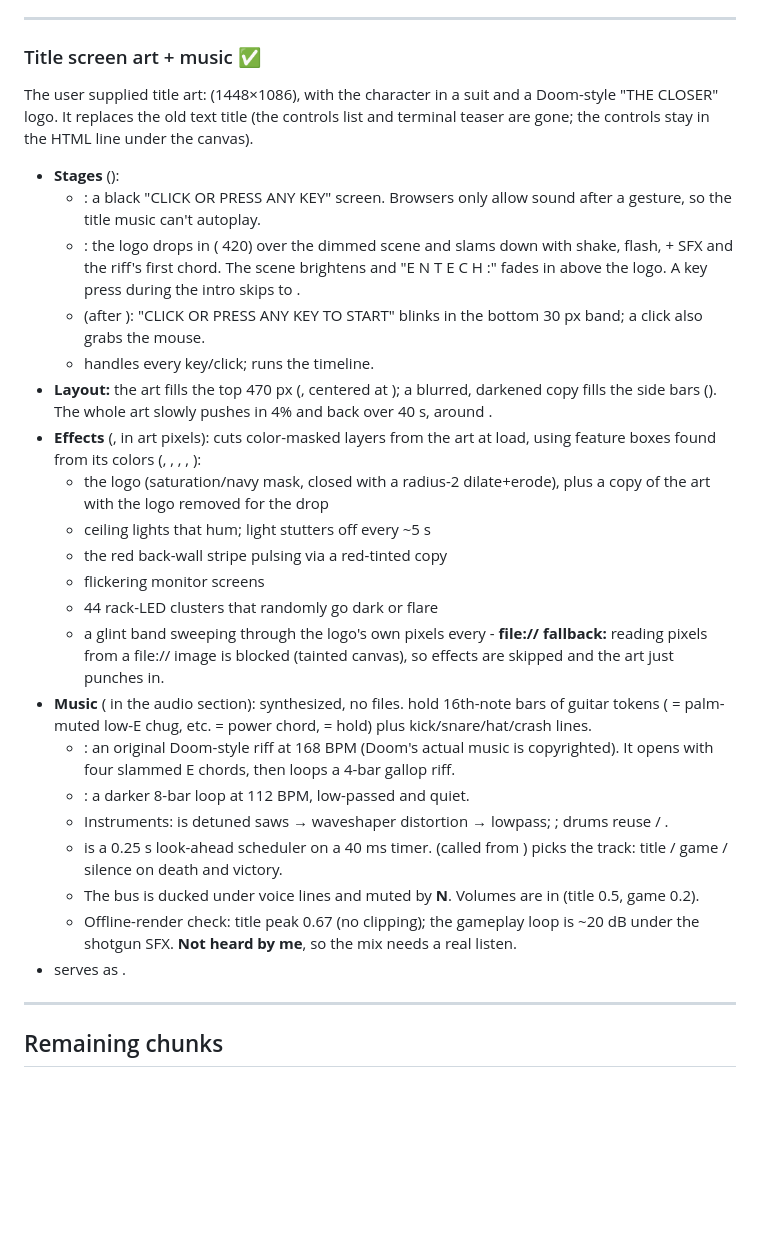
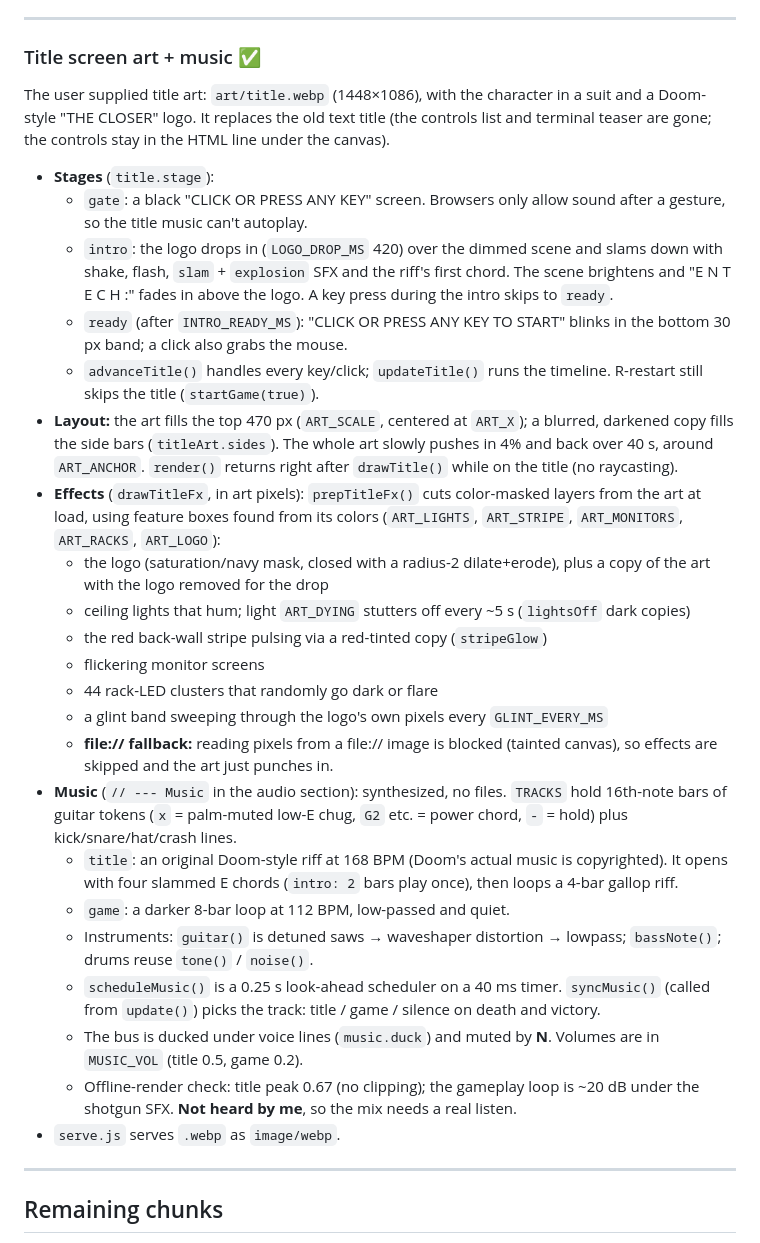
Before and after one commit to johnentech/entech-the-closer, a Markdown page: HANDOFF.md, the part around the change. GitHub-like rendering; blank space fills up the shorter version.

Commit message:
HANDOFF: fix the title/music notes (code names were lost)
Co-Authored-By: Claude Opus 5.5 <noreply@anthropic.com>

```diff
--- a/HANDOFF.md
+++ b/HANDOFF.md
@@ -229,28 +229,29 @@ It returns 8 flutter frames (front → squashed → edge-on → back with faint
 ---
 
 ### Title screen art + music ✅
-The user supplied title art:  (1448×1086), with the character in a suit and a Doom-style "THE CLOSER" logo. It replaces the old text title (the controls list and terminal teaser are gone; the controls stay in the HTML line under the canvas).
-- **Stages** ():
-  - : a black "CLICK OR PRESS ANY KEY" screen. Browsers only allow sound after a gesture, so the title music can't autoplay.
-  - : the logo drops in ( 420) over the dimmed scene and slams down with shake, flash,  +  SFX and the riff's first chord. The scene brightens and "E N T E C H :" fades in above the logo. A key press during the intro skips to .
-  -  (after ): "CLICK OR PRESS ANY KEY TO START" blinks in the bottom 30 px band; a click also grabs the mouse.
-  -  handles every key/click;  runs the timeline.
-- **Layout:** the art fills the top 470 px (, centered at ); a blurred, darkened copy fills the side bars (). The whole art slowly pushes in 4% and back over 40 s, around .
-- **Effects** (, in art pixels):  cuts color-masked layers from the art at load, using feature boxes found from its colors (, , , , ):
+The user supplied title art: `art/title.webp` (1448×1086), with the character in a suit and a Doom-style "THE CLOSER" logo. It replaces the old text title (the controls list and terminal teaser are gone; the controls stay in the HTML line under the canvas).
+- **Stages** (`title.stage`):
+  - `gate`: a black "CLICK OR PRESS ANY KEY" screen. Browsers only allow sound after a gesture, so the title music can't autoplay.
+  - `intro`: the logo drops in (`LOGO_DROP_MS` 420) over the dimmed scene and slams down with shake, flash, `slam` + `explosion` SFX and the riff's first chord. The scene brightens and "E N T E C H :" fades in above the logo. A key press during the intro skips to `ready`.
+  - `ready` (after `INTRO_READY_MS`): "CLICK OR PRESS ANY KEY TO START" blinks in the bottom 30 px band; a click also grabs the mouse.
+  - `advanceTitle()` handles every key/click; `updateTitle()` runs the timeline. R-restart still skips the title (`startGame(true)`).
+- **Layout:** the art fills the top 470 px (`ART_SCALE`, centered at `ART_X`); a blurred, darkened copy fills the side bars (`titleArt.sides`). The whole art slowly pushes in 4% and back over 40 s, around `ART_ANCHOR`. `render()` returns right after `drawTitle()` while on the title (no raycasting).
+- **Effects** (`drawTitleFx`, in art pixels): `prepTitleFx()` cuts color-masked layers from the art at load, using feature boxes found from its colors (`ART_LIGHTS`, `ART_STRIPE`, `ART_MONITORS`, `ART_RACKS`, `ART_LOGO`):
   - the logo (saturation/navy mask, closed with a radius-2 dilate+erode), plus a copy of the art with the logo removed for the drop
-  - ceiling lights that hum; light  stutters off every ~5 s
-  - the red back-wall stripe pulsing via a red-tinted copy
+  - ceiling lights that hum; light `ART_DYING` stutters off every ~5 s (`lightsOff` dark copies)
+  - the red back-wall stripe pulsing via a red-tinted copy (`stripeGlow`)
   - flickering monitor screens
   - 44 rack-LED clusters that randomly go dark or flare
-  - a glint band sweeping through the logo's own pixels every   - **file:// fallback:** reading pixels from a file:// image is blocked (tainted canvas), so effects are skipped and the art just punches in.
-- **Music** ( in the audio section): synthesized, no files.  hold 16th-note bars of guitar tokens ( = palm-muted low-E chug,  etc. = power chord,  = hold) plus kick/snare/hat/crash lines.
-  - : an original Doom-style riff at 168 BPM (Doom's actual music is copyrighted). It opens with four slammed E chords, then loops a 4-bar gallop riff.
-  - : a darker 8-bar loop at 112 BPM, low-passed and quiet.
-  - Instruments:  is detuned saws → waveshaper distortion → lowpass; ; drums reuse  / .
-  -  is a 0.25 s look-ahead scheduler on a 40 ms timer.  (called from ) picks the track: title / game / silence on death and victory.
-  - The bus is ducked under voice lines and muted by **N**. Volumes are in  (title 0.5, game 0.2).
+  - a glint band sweeping through the logo's own pixels every `GLINT_EVERY_MS`
+  - **file:// fallback:** reading pixels from a file:// image is blocked (tainted canvas), so effects are skipped and the art just punches in.
+- **Music** (`// --- Music` in the audio section): synthesized, no files. `TRACKS` hold 16th-note bars of guitar tokens (`x` = palm-muted low-E chug, `G2` etc. = power chord, `-` = hold) plus kick/snare/hat/crash lines.
+  - `title`: an original Doom-style riff at 168 BPM (Doom's actual music is copyrighted). It opens with four slammed E chords (`intro: 2` bars play once), then loops a 4-bar gallop riff.
+  - `game`: a darker 8-bar loop at 112 BPM, low-passed and quiet.
+  - Instruments: `guitar()` is detuned saws → waveshaper distortion → lowpass; `bassNote()`; drums reuse `tone()` / `noise()`.
+  - `scheduleMusic()` is a 0.25 s look-ahead scheduler on a 40 ms timer. `syncMusic()` (called from `update()`) picks the track: title / game / silence on death and victory.
+  - The bus is ducked under voice lines (`music.duck`) and muted by **N**. Volumes are in `MUSIC_VOL` (title 0.5, game 0.2).
   - Offline-render check: title peak 0.67 (no clipping); the gameplay loop is ~20 dB under the shotgun SFX. **Not heard by me**, so the mix needs a real listen.
--  serves  as .
+- `serve.js` serves `.webp` as `image/webp`.
 
 ---
 
```
